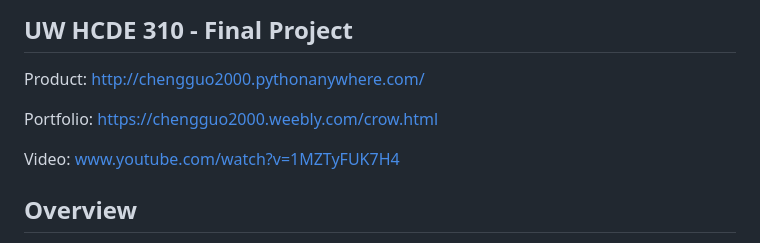
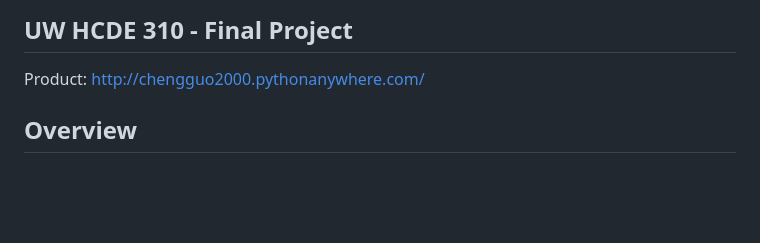
Before and after one commit to ChengGuo2000/UW-HCDE310-Final-Project, a Markdown page: README.md, the part around the change. Drawn GitHub-style; blank space fills up the shorter version.

```diff
--- a/README.md
+++ b/README.md
@@ -1,10 +1,6 @@
 # Catching the Right, Objective Word (CROW)
 ## UW HCDE 310 - Final Project
 Product: http://chengguo2000.pythonanywhere.com/
-
-Portfolio: https://chengguo2000.weebly.com/crow.html
-
-Video: www.youtube.com/watch?v=1MZTyFUK7H4
 
 ## Overview
 As a third-year undergraduate student, students of my age must start looking for internships. The process of finding a job both enlarges our vision and deepens our understanding of the industry. When we apply for internships, we are required to present our resumé. During my study in the class HCDE 321: Professional Portfolio, we are encouraged to use strong words in our resumé to keep recruiters hooked as we make our points.
```
